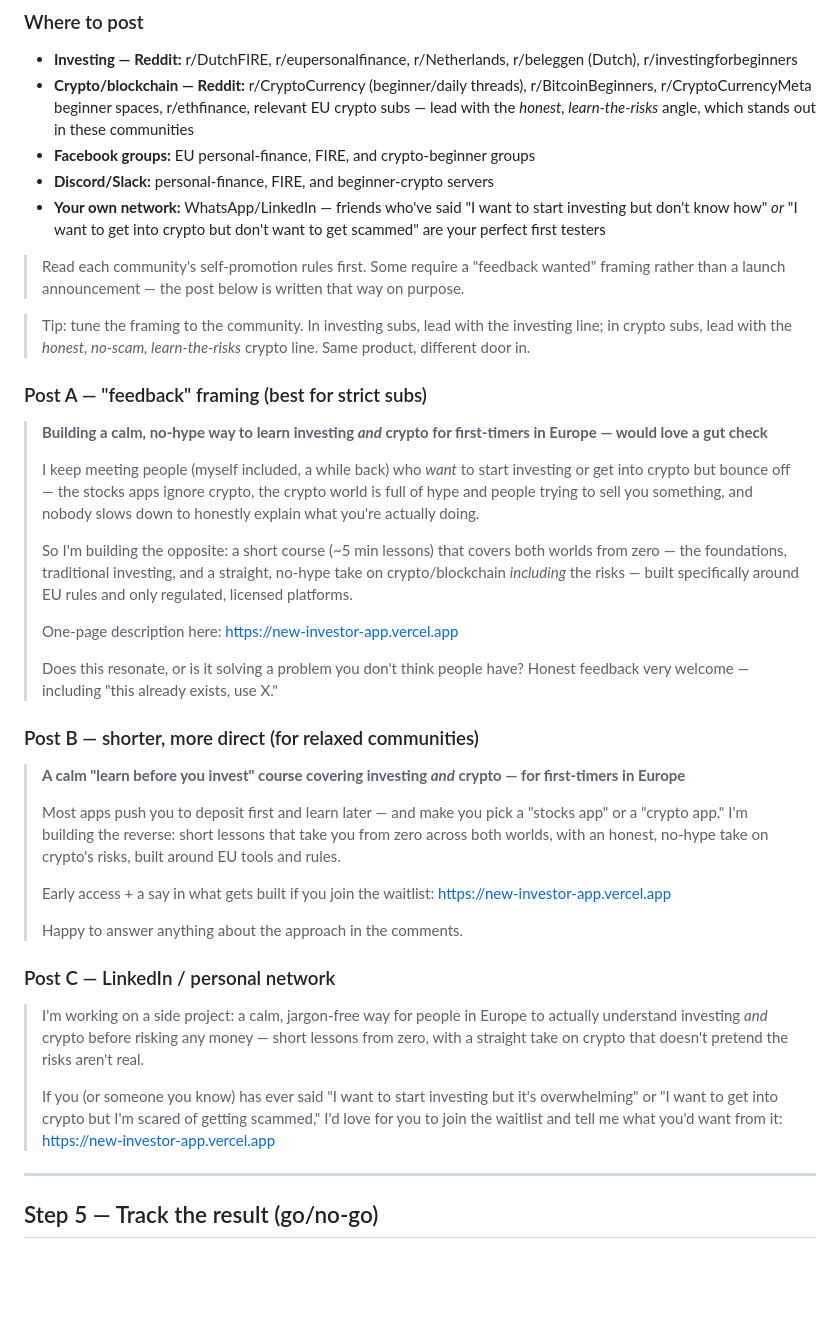
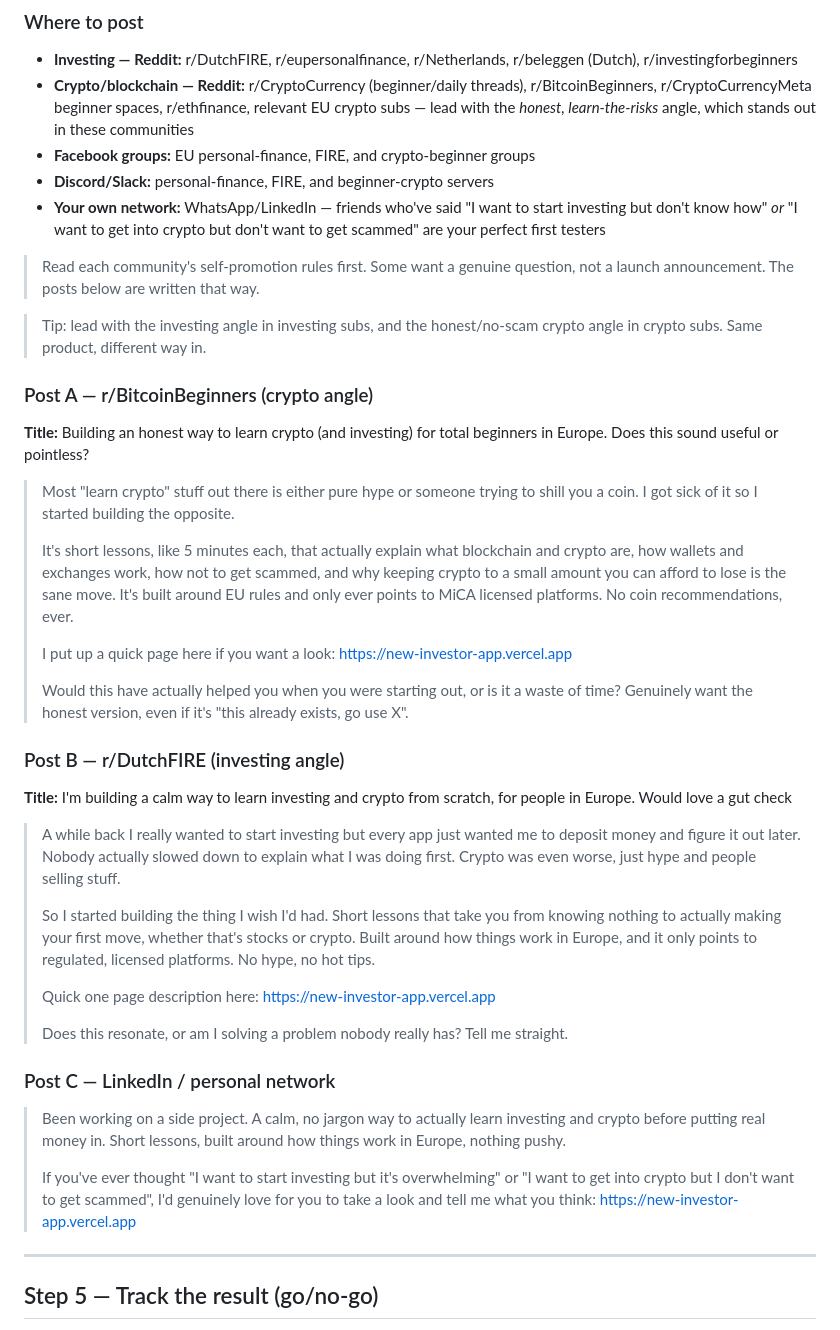
Before and after one commit to ZzArZzO/new-investor-app, a Markdown page: phase-0-launch-kit.md, the part around the change. GitHub-like rendering; blank space fills up the shorter version.

Commit message:
docs: replace launch kit posts with human-sounding, dash-free versions

```diff
--- a/phase-0-launch-kit.md
+++ b/phase-0-launch-kit.md
@@ -54,37 +54,39 @@ Post across **both** investing and crypto communities and note which converts be
 - **Discord/Slack:** personal-finance, FIRE, and beginner-crypto servers
 - **Your own network:** WhatsApp/LinkedIn — friends who've said "I want to start investing but don't know how" *or* "I want to get into crypto but don't want to get scammed" are your perfect first testers
 
-> Read each community's self-promotion rules first. Some require a "feedback wanted" framing rather than a launch announcement — the post below is written that way on purpose.
+> Read each community's self-promotion rules first. Some want a genuine question, not a launch announcement. The posts below are written that way.
 
-> Tip: tune the framing to the community. In investing subs, lead with the investing line; in crypto subs, lead with the *honest, no-scam, learn-the-risks* crypto line. Same product, different door in.
+> Tip: lead with the investing angle in investing subs, and the honest/no-scam crypto angle in crypto subs. Same product, different way in.
 
-### Post A — "feedback" framing (best for strict subs)
+### Post A — r/BitcoinBeginners (crypto angle)
 
-> **Building a calm, no-hype way to learn investing *and* crypto for first-timers in Europe — would love a gut check**
+**Title:** Building an honest way to learn crypto (and investing) for total beginners in Europe. Does this sound useful or pointless?
+
+> Most "learn crypto" stuff out there is either pure hype or someone trying to shill you a coin. I got sick of it so I started building the opposite.
 >
-> I keep meeting people (myself included, a while back) who *want* to start investing or get into crypto but bounce off — the stocks apps ignore crypto, the crypto world is full of hype and people trying to sell you something, and nobody slows down to honestly explain what you're actually doing.
+> It's short lessons, like 5 minutes each, that actually explain what blockchain and crypto are, how wallets and exchanges work, how not to get scammed, and why keeping crypto to a small amount you can afford to lose is the sane move. It's built around EU rules and only ever points to MiCA licensed platforms. No coin recommendations, ever.
 >
-> So I'm building the opposite: a short course (~5 min lessons) that covers both worlds from zero — the foundations, traditional investing, and a straight, no-hype take on crypto/blockchain *including* the risks — built specifically around EU rules and only regulated, licensed platforms.
+> I put up a quick page here if you want a look: https://new-investor-app.vercel.app
 >
-> One-page description here: https://new-investor-app.vercel.app
+> Would this have actually helped you when you were starting out, or is it a waste of time? Genuinely want the honest version, even if it's "this already exists, go use X".
+
+### Post B — r/DutchFIRE (investing angle)
+
+**Title:** I'm building a calm way to learn investing and crypto from scratch, for people in Europe. Would love a gut check
+
+> A while back I really wanted to start investing but every app just wanted me to deposit money and figure it out later. Nobody actually slowed down to explain what I was doing first. Crypto was even worse, just hype and people selling stuff.
 >
-> Does this resonate, or is it solving a problem you don't think people have? Honest feedback very welcome — including "this already exists, use X."
-
-### Post B — shorter, more direct (for relaxed communities)
-
-> **A calm "learn before you invest" course covering investing *and* crypto — for first-timers in Europe**
+> So I started building the thing I wish I'd had. Short lessons that take you from knowing nothing to actually making your first move, whether that's stocks or crypto. Built around how things work in Europe, and it only points to regulated, licensed platforms. No hype, no hot tips.
 >
-> Most apps push you to deposit first and learn later — and make you pick a "stocks app" or a "crypto app." I'm building the reverse: short lessons that take you from zero across both worlds, with an honest, no-hype take on crypto's risks, built around EU tools and rules.
+> Quick one page description here: https://new-investor-app.vercel.app
 >
-> Early access + a say in what gets built if you join the waitlist: https://new-investor-app.vercel.app
->
-> Happy to answer anything about the approach in the comments.
+> Does this resonate, or am I solving a problem nobody really has? Tell me straight.
 
 ### Post C — LinkedIn / personal network
 
-> I'm working on a side project: a calm, jargon-free way for people in Europe to actually understand investing *and* crypto before risking any money — short lessons from zero, with a straight take on crypto that doesn't pretend the risks aren't real.
+> Been working on a side project. A calm, no jargon way to actually learn investing and crypto before putting real money in. Short lessons, built around how things work in Europe, nothing pushy.
 >
-> If you (or someone you know) has ever said "I want to start investing but it's overwhelming" or "I want to get into crypto but I'm scared of getting scammed," I'd love for you to join the waitlist and tell me what you'd want from it: https://new-investor-app.vercel.app
+> If you've ever thought "I want to start investing but it's overwhelming" or "I want to get into crypto but I don't want to get scammed", I'd genuinely love for you to take a look and tell me what you think: https://new-investor-app.vercel.app
 
 ---
 
```
